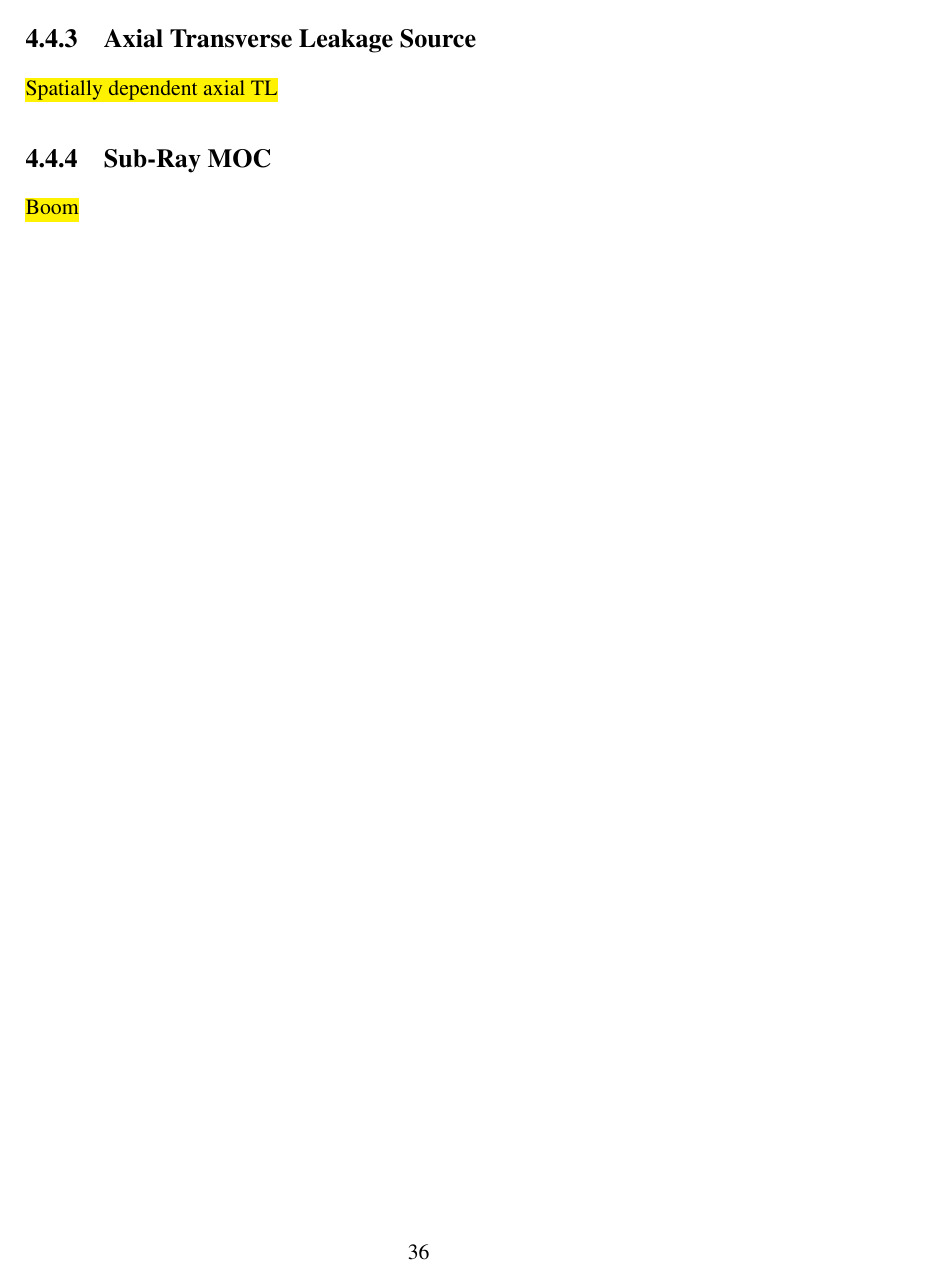
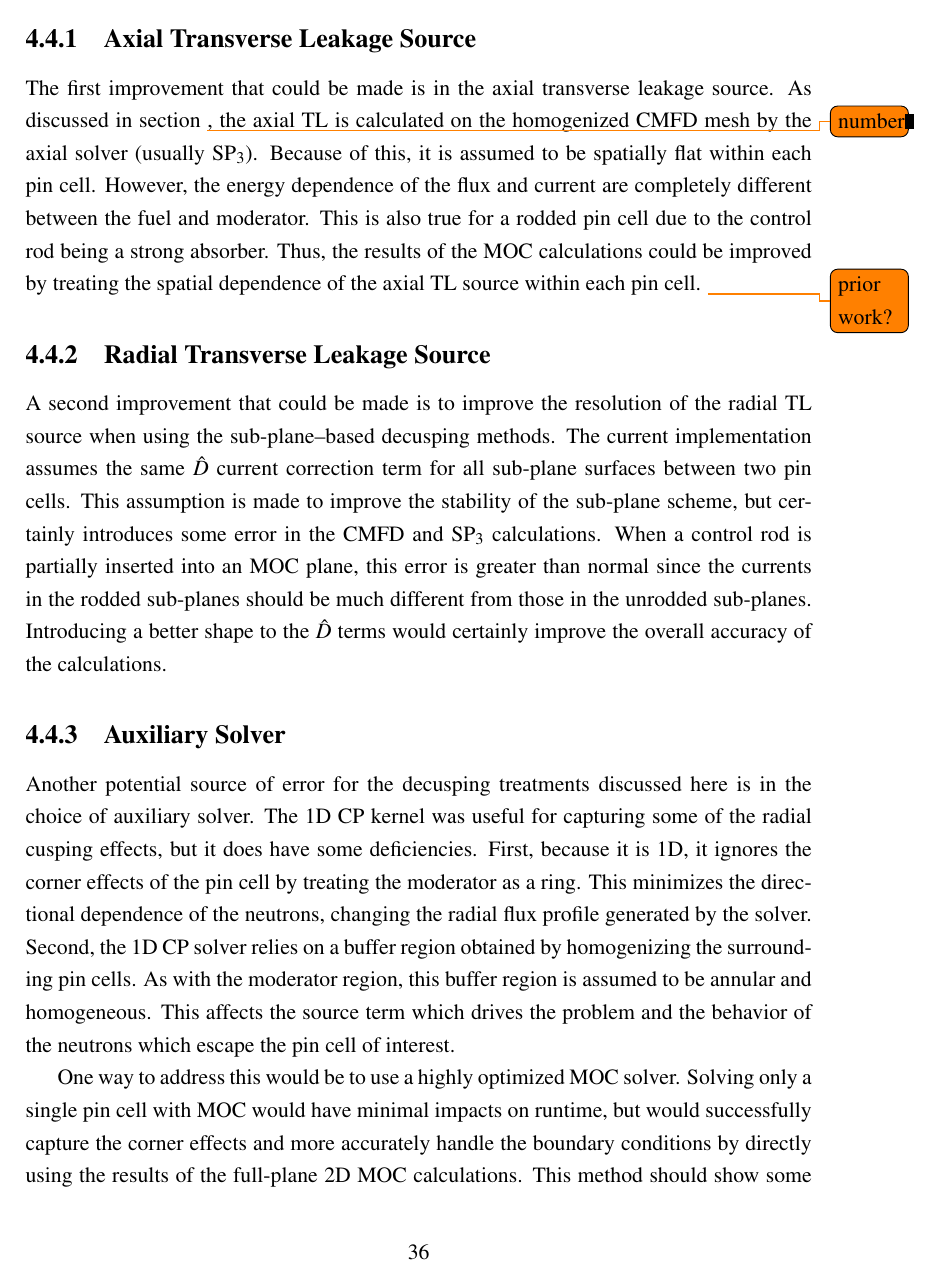
Before and after one commit to aarograh/dissertation, a LaTeX thesis (Prospectus/prospectus.tex, which reads Prospectus/04-rod-cusping.tex): page 41 of 47 before the commit and page 41 of 48 after it. Compiled offline with pdfLaTeX.

Commit message:
Added to teh future work section in rod cusping chapter

```diff
--- a/Prospectus/04-rod-cusping.tex
+++ b/Prospectus/04-rod-cusping.tex
@@ -126 +126,4 @@ After the CMFD calculation, the MOC cross-sections must be modified as with the
 
+\subsection{Axial Transverse Leakage Source}
+
+The first improvement that could be made is in the axial transverse leakage source.  As discussed in section \todo{number}, the axial TL is calculated on the homogenized CMFD mesh by the axial solver (usually SP$_3$).  Because of this, it is assumed to be spatially flat within each pin cell.  However, the energy dependence of the flux and current are completely different between the fuel and moderator.  This is also true for a rodded pin cell due to the control rod being a strong absorber.  Thus, the results of the MOC calculations could be improved by treating the spatial dependence of the axial TL source within each pin cell.  \todo{prior work?}
@@ -128,12 +130,13 @@ After the CMFD calculation, the MOC cross-sections must be modified as with the
 
 \subsection{Radial Transverse Leakage Source}
 
-\hl{sub-plane dependent dhats/currents}
+A second improvement that could be made is to improve the resolution of the radial TL source when using the sub-plane--based decusping methods.  The current implementation assumes the same $\hat{D}$ current correction term for all sub-plane surfaces between two pin cells.  This assumption is made to improve the stability of the sub-plane scheme, but certainly introduces some error in the CMFD and SP$_3$ calculations.  When a control rod is partially inserted into an MOC plane, this error is greater than normal since the currents in the rodded sub-planes should be much different from those in the unrodded sub-planes.  Introducing a better shape to the $\hat{D}$ terms would certainly improve the overall accuracy of the calculations.
 
-\subsection{Axial Transverse Leakage Source}
+\subsection{Auxiliary Solver}
 
-\hl{Spatially dependent axial TL}
+Another potential source of error for the decusping treatments discussed here is in the choice of auxiliary solver.  The 1D CP kernel was useful for capturing some of the radial cusping effects, but it does have some deficiencies.  First, because it is 1D, it ignores the corner effects of the pin cell by treating the moderator as a ring.  This minimizes the directional dependence of the neutrons, changing the radial flux profile generated by the solver.  Second, the 1D CP solver relies on a buffer region obtained by homogenizing the surrounding pin cells.  As with the moderator region, this buffer region is assumed to be annular and homogeneous.  This affects the source term which drives the problem and the behavior of the neutrons which escape the pin cell of interest.
+
+One way to address this would be to use a highly optimized MOC solver.  Solving only a single pin cell with MOC would have minimal impacts on runtime, but would successfully capture the corner effects and more accurately handle the boundary conditions by directly using the results of the full-plane 2D MOC calculations.  This method should show some improvement over the 1D CP method that is currently used.
 
 \subsection{Sub-Ray MOC}
 
-\hl{Boom}
```
Also changed, not shown: Prospectus/04-rod-cusping.tex (8 more changed lines).
